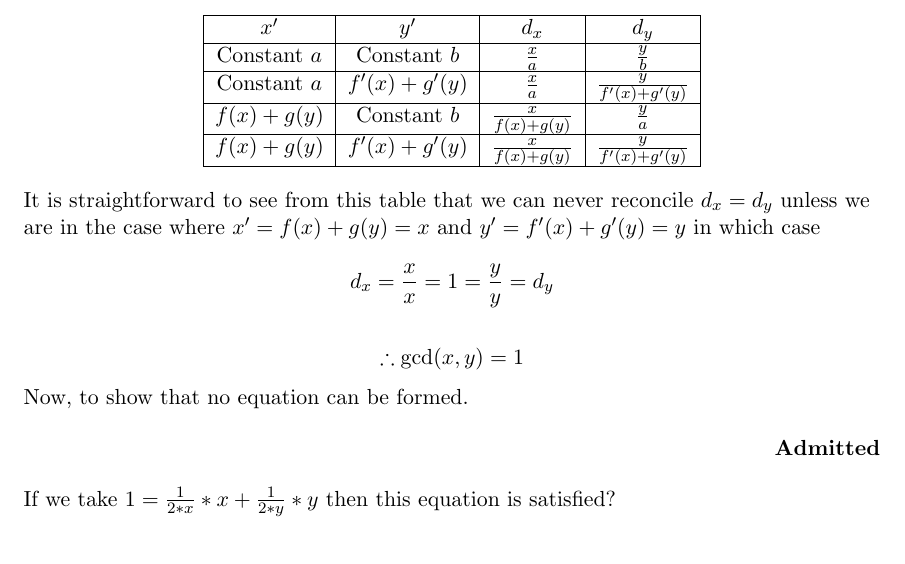
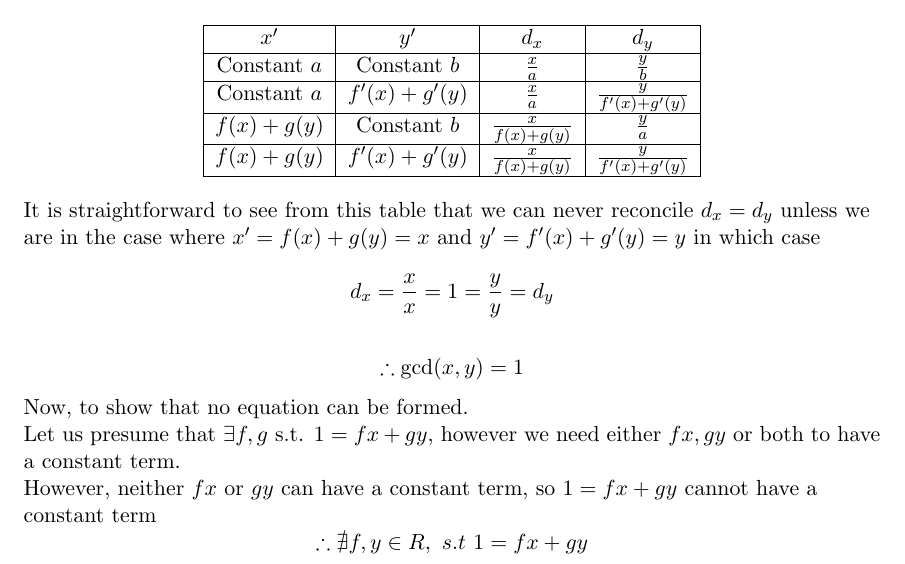
Before and after one commit to Durbatuluk1701/Math791HomeworkColab, a LaTeX problem sheet (hw17/HW17.tex): part of page 3 of 3, cut so that both start at the same text. Compiled offline with pdfLaTeX.

Commit message:
Updating proof of 5 (not polynomials)

```diff
--- a/hw17/HW17.tex
+++ b/hw17/HW17.tex
@@ -152,9 +152,12 @@ Use this definition to prove the following problems.
 
   Now, to show that no equation can be formed.
 
-  \admit
+  Let us presume that $\exists f, g$ s.t. $1 = f x + g y$,
+  however we need either $fx, gy$ or both to have a constant term.
 
-  If we take $1 = \frac{1}{2*x} * x + \frac{1}{2 * y} * y$ then this equation is satisfied?
+  However, neither $fx$ or $gy$ can have a constant term, so
+  $1 = fx + gy$ cannot have a constant term
+  $$\therefore \nexists f, y \in R,\ s.t\ 1 = fx + gy$$
 }
 
 
```
Also changed, not shown: hw17/HW17.pdf.
